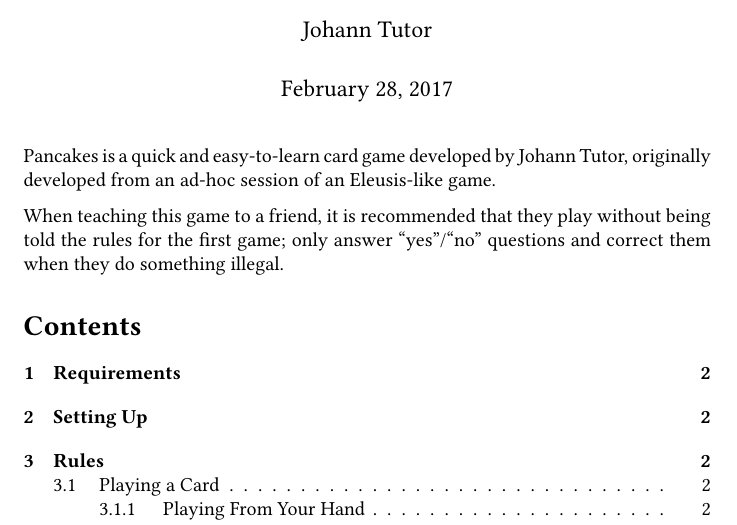
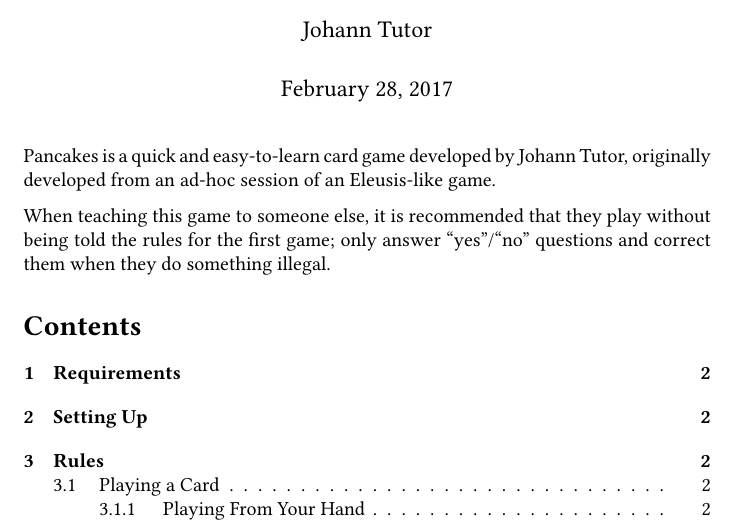
Before and after one commit to jmbtutor/pancakes, a LaTeX document (pancakes.tex): part of page 1 of 4, cut so that both start at the same text. Compiled offline with pdfLaTeX.

Commit message:
Use more generic wording
The "victims" will not always be your friends.

```diff
--- a/pancakes.tex
+++ b/pancakes.tex
@@ -33,7 +33,7 @@
 
 Pancakes is a quick and easy-to-learn card game developed by Johann Tutor, originally developed from an ad-hoc session of an Eleusis-like game.
 
-When teaching this game to a friend, it is recommended that they play without being told the rules for the first game;
+When teaching this game to someone else, it is recommended that they play without being told the rules for the first game;
 only answer ``yes''/``no'' questions and correct them when they do something illegal.
 
 \tableofcontents
```
